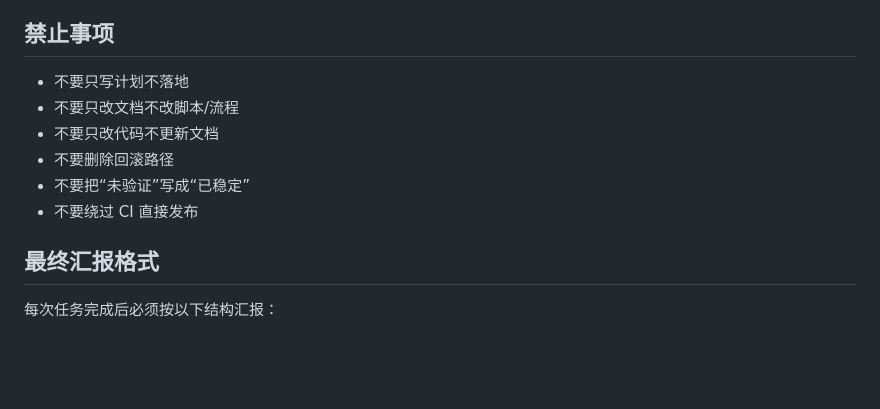
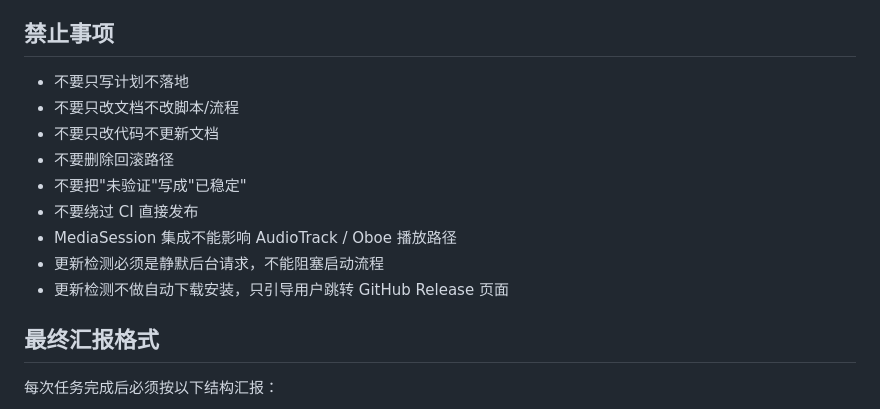
Before and after one commit to MengBad/lan-audio, a Markdown page: AGENTS.md, the part around one of its changes. Drawn GitHub-style; blank space fills up the shorter version.

```diff
--- a/AGENTS.md
+++ b/AGENTS.md
@@ -132,12 +151,15 @@ Release 说明必须包含：
 
 ## 禁止事项
 
-- 不要只写计划不落地
-- 不要只改文档不改脚本/流程
-- 不要只改代码不更新文档
-- 不要删除回滚路径
-- 不要把“未验证”写成“已稳定”
-- 不要绕过 CI 直接发布
+* 不要只写计划不落地
+* 不要只改文档不改脚本/流程
+* 不要只改代码不更新文档
+* 不要删除回滚路径
+* 不要把"未验证"写成"已稳定"
+* 不要绕过 CI 直接发布
+* MediaSession 集成不能影响 AudioTrack / Oboe 播放路径
+* 更新检测必须是静默后台请求，不能阻塞启动流程
+* 更新检测不做自动下载安装，只引导用户跳转 GitHub Release 页面
 
 ## 最终汇报格式
 
```
Also changed, not shown: other parts of AGENTS.md (+75 -56 lines).
